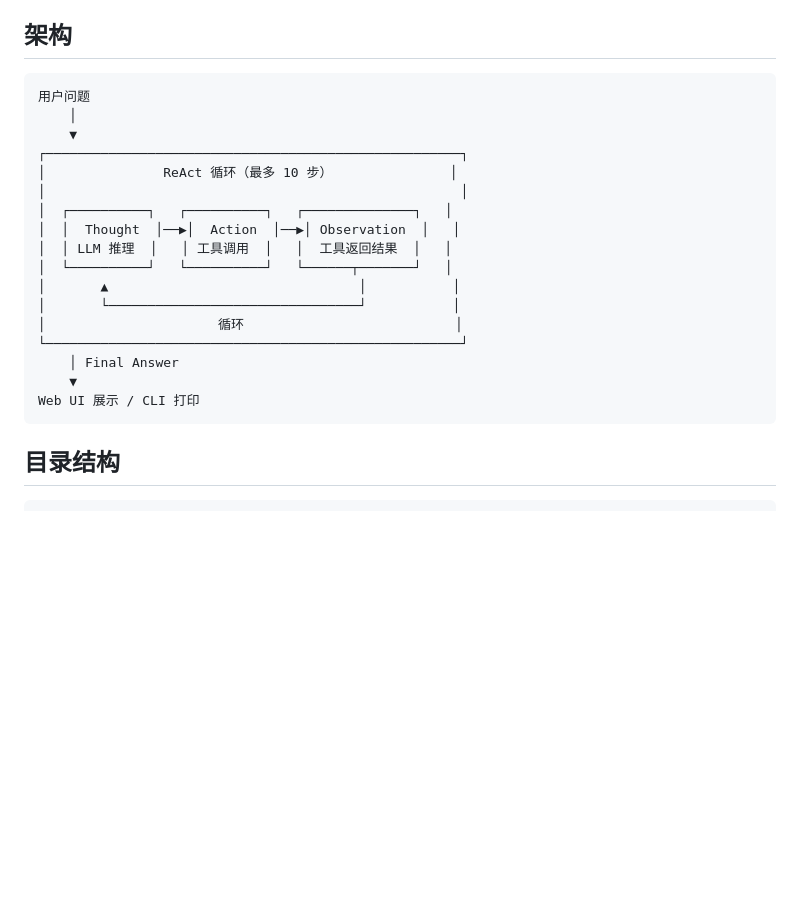
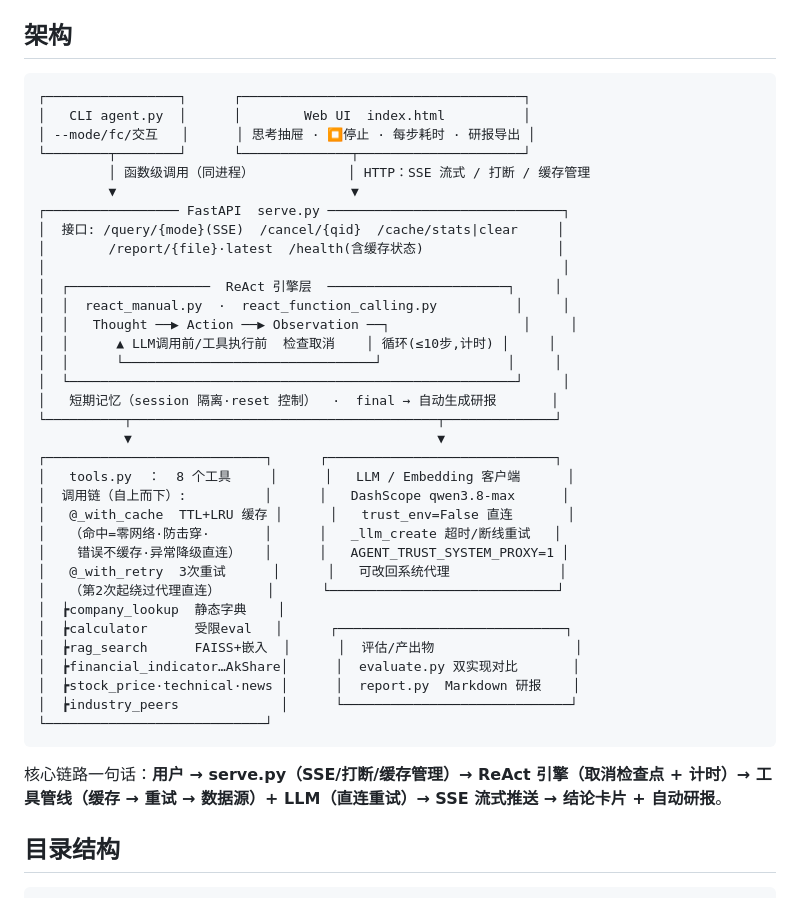
Before and after one commit to tt519660/stock-agent, a Markdown page: README.md, the part around the change. Rendered like a GitHub page; blank space fills up the shorter version.

Commit message:
docs: refresh architecture diagram (v2.2: cache, interrupt, direct-connect)

````diff
--- a/README.md
+++ b/README.md
@@ -33,24 +33,43 @@
 ## 架构
 
 ```
-用户问题
-    │
-    ▼
-┌─────────────────────────────────────────────────────┐
-│               ReAct 循环（最多 10 步）               │
-│                                                     │
-│  ┌──────────┐   ┌──────────┐   ┌──────────────┐   │
-│  │  Thought  │──▶│  Action  │──▶│ Observation  │   │
-│  │ LLM 推理  │   │ 工具调用  │   │  工具返回结果  │   │
-│  └──────────┘   └──────────┘   └──────┬───────┘   │
-│       ▲                                │           │
-│       └────────────────────────────────┘           │
-│                      循环                           │
-└─────────────────────────────────────────────────────┘
-    │ Final Answer
-    ▼
-Web UI 展示 / CLI 打印
+┌─────────────────┐      ┌────────────────────────────────────┐
+│   CLI agent.py  │      │        Web UI  index.html          │
+│ --mode/fc/交互   │      │ 思考抽屉 · ⏹停止 · 每步耗时 · 研报导出 │
+└────────┬────────┘      └──────────────┬─────────────────────┘
+         │ 函数级调用（同进程）            │ HTTP：SSE 流式 / 打断 / 缓存管理
+         ▼                              ▼
+┌───────────────── FastAPI  serve.py ──────────────────────────────┐
+│  接口: /query/{mode}(SSE)  /cancel/{qid}  /cache/stats|clear     │
+│        /report/{file}·latest  /health(含缓存状态)                 │
+│                                                                  │
+│  ┌──────────────────  ReAct 引擎层  ───────────────────────┐     │
+│  │  react_manual.py  ·  react_function_calling.py          │     │
+│  │   Thought ──▶ Action ──▶ Observation ──┐                 │     │
+│  │      ▲ LLM调用前/工具执行前  检查取消    │ 循环(≤10步,计时) │     │
+│  │      └────────────────────────────────┘                │     │
+│  └─────────────────────────────────────────────────────────┘     │
+│   短期记忆（session 隔离·reset 控制）  ·  final → 自动生成研报       │
+└──────────┬───────────────────────────────────────┬──────────────┘
+           ▼                                       ▼
+┌────────────────────────────┐      ┌─────────────────────────────┐
+│   tools.py  ：  8 个工具     │      │   LLM / Embedding 客户端      │
+│  调用链（自上而下）:          │      │   DashScope qwen3.8-max      │
+│   @_with_cache  TTL+LRU 缓存 │      │   trust_env=False 直连       │
+│   （命中=零网络·防击穿·       │      │   _llm_create 超时/断线重试   │
+│    错误不缓存·异常降级直连）   │      │   AGENT_TRUST_SYSTEM_PROXY=1 │
+│   @_with_retry  3次重试      │      │   可改回系统代理              │
+│   （第2次起绕过代理直连）      │      └─────────────────────────────┘
+│  ┢company_lookup  静态字典    │
+│  ┢calculator      受限eval   │      ┌─────────────────────────────┐
+│  ┢rag_search      FAISS+嵌入  │      │  评估/产出物                  │
+│  ┢financial_indicator…AkShare│      │  evaluate.py 双实现对比       │
+│  ┢stock_price·technical·news │      │  report.py  Markdown 研报    │
+│  ┢industry_peers             │      └─────────────────────────────┘
+└────────────────────────────┘
 ```
+
+核心链路一句话：**用户 → serve.py（SSE/打断/缓存管理）→ ReAct 引擎（取消检查点 + 计时）→ 工具管线（缓存 → 重试 → 数据源）+ LLM（直连重试）→ SSE 流式推送 → 结论卡片 + 自动研报**。
 
 ## 目录结构
 
````
